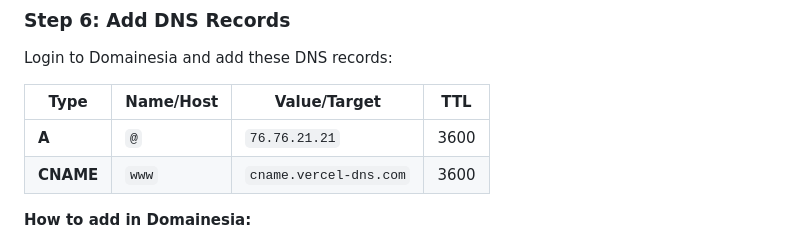
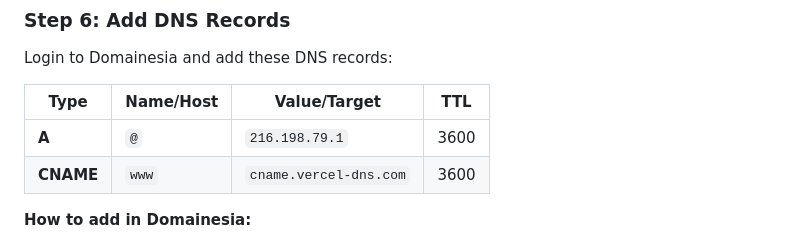
Before and after one commit to TK-ABA-Kalikajar/website, a Markdown page: website/VERCEL_DEPLOYMENT.md, the part around the change. Drawn GitHub-style.

```diff
--- a/website/VERCEL_DEPLOYMENT.md
+++ b/website/VERCEL_DEPLOYMENT.md
@@ -61,7 +61,7 @@ Login to Domainesia and add these DNS records:
 
 | Type | Name/Host | Value/Target | TTL |
 |------|-----------|--------------|-----|
-| **A** | `@` | `76.76.21.21` | 3600 |
+| **A** | `@` | `216.198.79.1` | 3600 |
 | **CNAME** | `www` | `cname.vercel-dns.com` | 3600 |
 
 **How to add in Domainesia:**
```
Also changed, not shown: README.md (+1 -1 lines).
